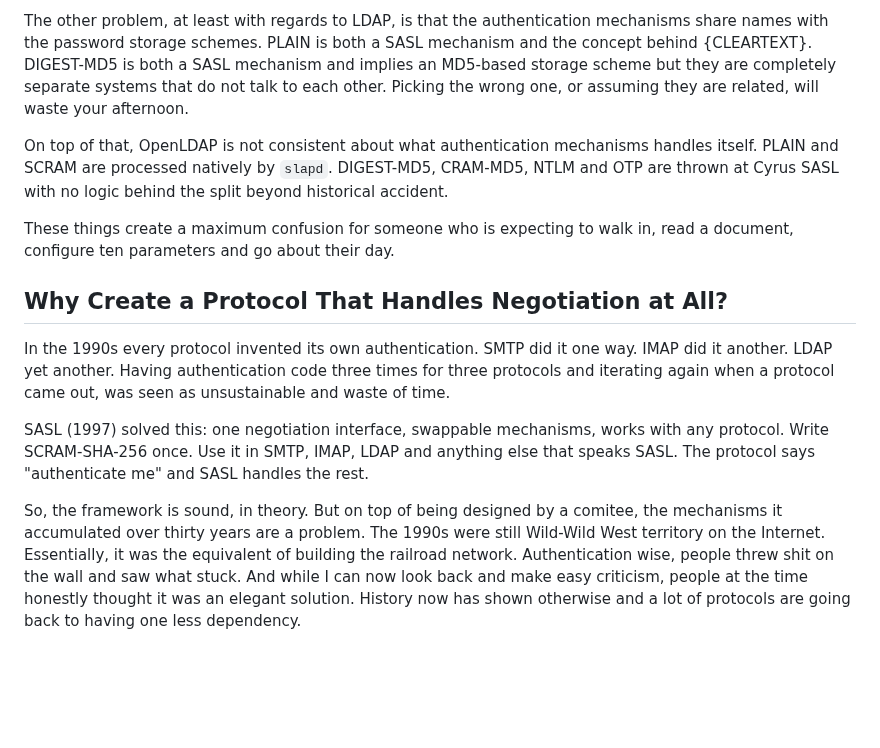
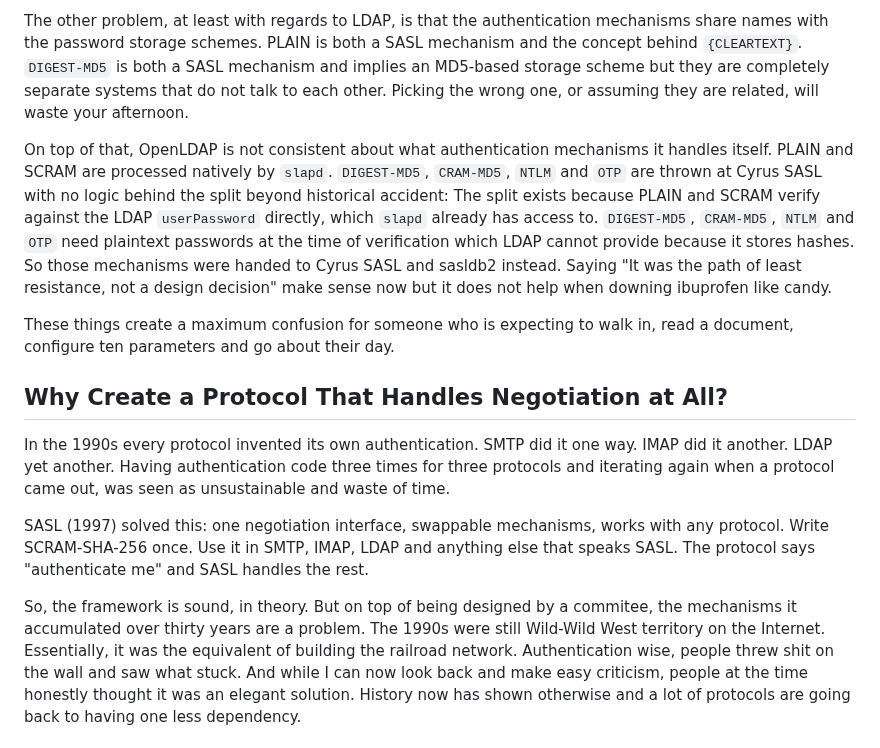
Before and after one commit to georgemarselis-nvi/pret-a-booter, a Markdown page: sasl-primer.md, the part around the change. Rendered like a GitHub page; blank space fills up the shorter version.

```diff
--- a/sasl-primer.md
+++ b/sasl-primer.md
@@ -68,15 +68,24 @@ negotiation mechanisms slide out and bury you.
 
 The other problem, at least with regards to LDAP, is that the
 authentication mechanisms share names with the password storage schemes.
-PLAIN is both a SASL mechanism and the concept behind {CLEARTEXT}.
-DIGEST-MD5 is both a SASL mechanism and implies an MD5-based storage
+PLAIN is both a SASL mechanism and the concept behind `{CLEARTEXT}`.
+`DIGEST-MD5` is both a SASL mechanism and implies an MD5-based storage
 scheme but they are completely separate systems that do not talk to each
 other. Picking the wrong one, or assuming they are related, will waste
 your afternoon.
 
 On top of that, OpenLDAP is not consistent about what authentication
-mechanisms handles itself. PLAIN and SCRAM are processed natively by
-`slapd`. DIGEST-MD5, CRAM-MD5, NTLM and OTP are thrown at Cyrus SASL with no logic behind the split beyond historical accident.
+mechanisms it handles itself. PLAIN and SCRAM are processed natively
+by `slapd`. `DIGEST-MD5`, `CRAM-MD5`, `NTLM` and `OTP` are thrown at
+Cyrus SASL with no logic behind the split beyond historical accident:
+The split exists because PLAIN and SCRAM verify against the LDAP
+`userPassword` directly, which `slapd` already has access to.
+`DIGEST-MD5`, `CRAM-MD5`, `NTLM` and `OTP` need plaintext passwords
+at the time of verification which LDAP cannot provide because it stores
+hashes. So those mechanisms were handed to Cyrus SASL and sasldb2
+instead. Saying "It was the path of least resistance, not a design
+decision" make sense now but it does not help when downing ibuprofen
+like candy.
 
 These things create a maximum confusion for someone who is expecting to
 walk in, read a document, configure ten parameters and go about their
@@ -95,8 +104,8 @@ LDAP and anything else that speaks SASL. The protocol says "authenticate
 me" and SASL handles the rest.
 
 So, the framework is sound, in theory. But on top of being designed by
-a comitee, the mechanisms it accumulated over thirty years are a problem.
-The 1990s were still Wild-Wild West territory on the Internet.
+a commitee, the mechanisms it accumulated over thirty years are a
+problem. The 1990s were still Wild-Wild West territory on the Internet.
 Essentially, it was the equivalent of building the railroad network.
 Authentication wise, people threw shit on the wall and saw what stuck.
 And while I can now look back and make easy criticism, people at the
```
